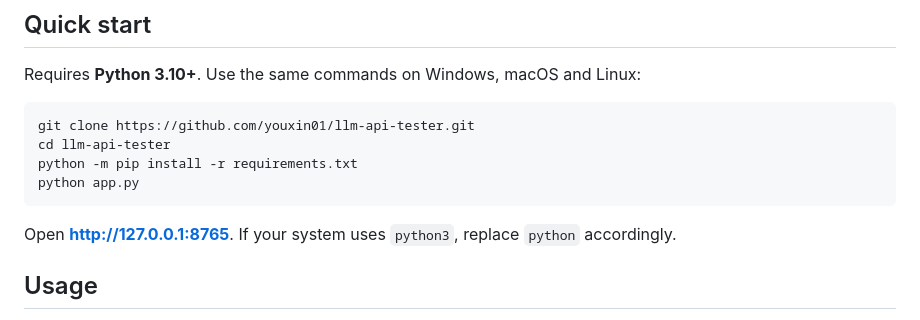
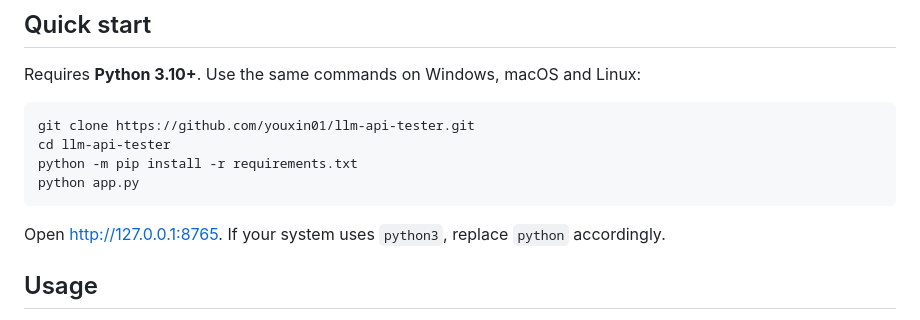
Before and after one commit to youxin01/llm-api-tester, a Markdown page: README.en.md, the part around the change. Rendered like a GitHub page.

Commit message:
feat:readme

````diff
--- a/README.en.md
+++ b/README.en.md
@@ -57,7 +57,7 @@ python -m pip install -r requirements.txt
 python app.py
 ```
 
-Open **http://127.0.0.1:8765**. If your system uses `python3`, replace `python` accordingly.
+Open [http://127.0.0.1:8765](http://127.0.0.1:8765). If your system uses `python3`, replace `python` accordingly.
 
 ## Usage
 
````
Also changed, not shown: README.md (+1 -1 lines).
